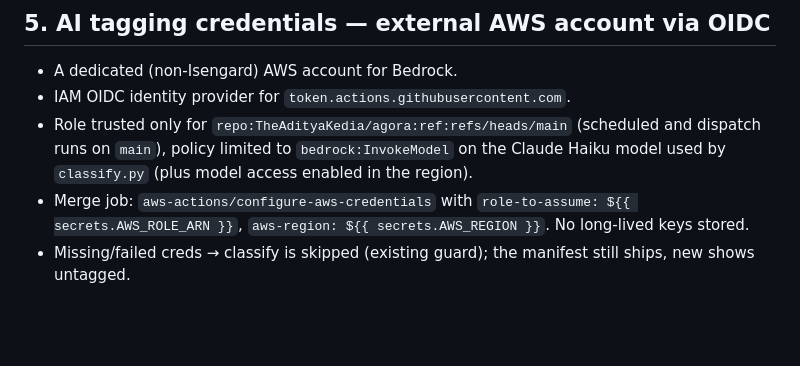
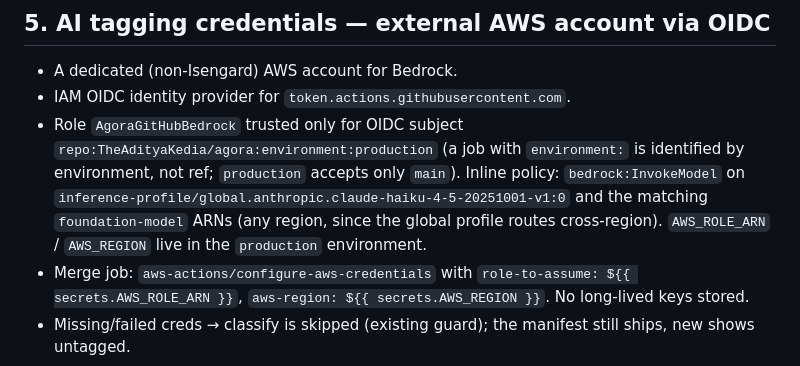
Before and after one commit to TheAdityaKedia/agora, a Markdown page: feature-specs/ci-scraping.md, the part around the change. Drawn GitHub-style; blank space fills up the shorter version.

```diff
--- a/feature-specs/ci-scraping.md
+++ b/feature-specs/ci-scraping.md
@@ -175,10 +175,14 @@ create and approve pull requests*.
 
 - A dedicated (non-Isengard) AWS account for Bedrock.
 - IAM OIDC identity provider for `token.actions.githubusercontent.com`.
-- Role trusted only for `repo:TheAdityaKedia/agora:ref:refs/heads/main`
-  (scheduled and dispatch runs on `main`), policy limited to
-  `bedrock:InvokeModel` on the Claude Haiku model used by `classify.py`
-  (plus model access enabled in the region).
+- Role `AgoraGitHubBedrock` trusted only for OIDC subject
+  `repo:TheAdityaKedia/agora:environment:production` (a job with
+  `environment:` is identified by environment, not ref; `production` accepts
+  only `main`). Inline policy: `bedrock:InvokeModel` on
+  `inference-profile/global.anthropic.claude-haiku-4-5-20251001-v1:0` and the
+  matching `foundation-model` ARNs (any region, since the global profile
+  routes cross-region). `AWS_ROLE_ARN` / `AWS_REGION` live in the `production`
+  environment.
 - Merge job: `aws-actions/configure-aws-credentials` with
   `role-to-assume: ${{ secrets.AWS_ROLE_ARN }}`, `aws-region: ${{ secrets.AWS_REGION }}`.
   No long-lived keys stored.
```
Also changed, not shown: README.md (+7 -3 lines).
